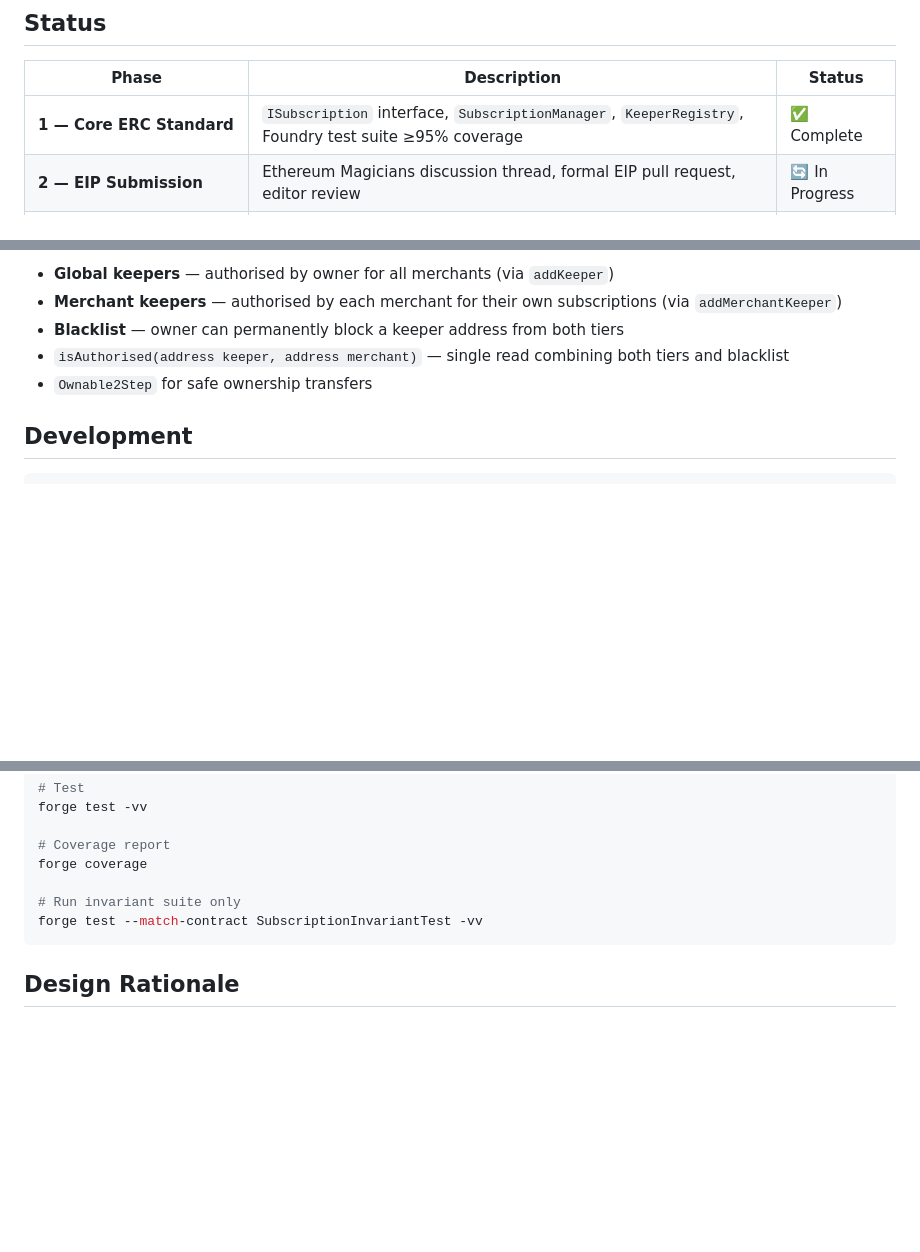
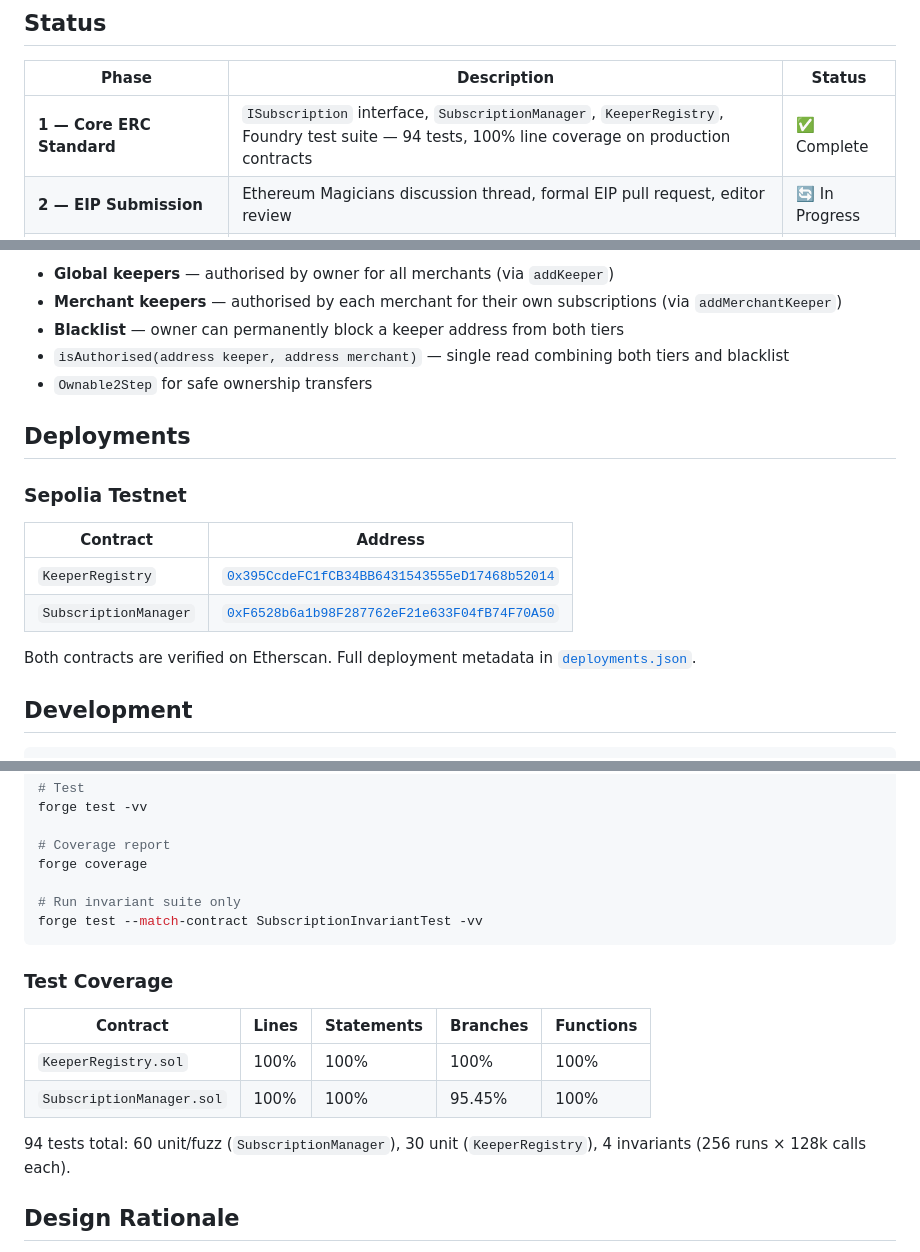
Before and after one commit to cadence-protocol/cadence-protocol, a Markdown page: README.md, 3 parts joined by grey strips. Rendered like a GitHub page; blank space fills up the shorter version.

Commit message:
docs: add Sepolia deployment addresses and test coverage to README
- Add Deployments section with Sepolia contract addresses and Etherscan links
- Add test coverage table (100% lines/statements/functions on production contracts)
- Update Phase 1 status with actual test count (94 tests)

Co-Authored-By: Claude Sonnet 4.6 <noreply@anthropic.com>

````diff
--- a/README.md
+++ b/README.md
@@ -16,7 +16,7 @@ Cadence defines a standard interface for onchain subscriptions — native pull p
 
 | Phase                           | Description                                                                                          | Status      |
 | ------------------------------- | ---------------------------------------------------------------------------------------------------- | ----------- |
-| **1 — Core ERC Standard**       | `ISubscription` interface, `SubscriptionManager`, `KeeperRegistry`, Foundry test suite ≥95% coverage | ✅ Complete |
+| **1 — Core ERC Standard**       | `ISubscription` interface, `SubscriptionManager`, `KeeperRegistry`, Foundry test suite — 94 tests, 100% line coverage on production contracts | ✅ Complete |
 | **2 — EIP Submission**          | Ethereum Magicians discussion thread, formal EIP pull request, editor review                         | 🔄 In Progress |
 | **3 — Documentation & Tooling** | Specification site, TypeScript SDK (`@cadenceprotocol/sdk`), The Graph subgraph, CLI                 | ⏳ Planned  |
 | **4 — Automation Service**      | Keeper network, scheduler, dunning manager, Stripe-compatible webhooks, merchant dashboard           | ⏳ Planned  |
@@ -78,6 +78,17 @@ Two-tier keeper authorisation registry.
 - `isAuthorised(address keeper, address merchant)` — single read combining both tiers and blacklist
 - `Ownable2Step` for safe ownership transfers
 
+## Deployments
+
+### Sepolia Testnet
+
+| Contract | Address |
+| -------- | ------- |
+| `KeeperRegistry` | [`0x395CcdeFC1fCB34BB6431543555eD17468b52014`](https://sepolia.etherscan.io/address/0x395CcdeFC1fCB34BB6431543555eD17468b52014) |
+| `SubscriptionManager` | [`0xF6528b6a1b98F287762eF21e633F04fB74F70A50`](https://sepolia.etherscan.io/address/0xF6528b6a1b98F287762eF21e633F04fB74F70A50) |
+
+Both contracts are verified on Etherscan. Full deployment metadata in [`deployments.json`](./deployments.json).
+
 ## Development
 
 ```bash
@@ -97,6 +108,15 @@ forge coverage
 forge test --match-contract SubscriptionInvariantTest -vv
 ```
 
+### Test Coverage
+
+| Contract | Lines | Statements | Branches | Functions |
+| -------- | ----- | ---------- | -------- | --------- |
+| `KeeperRegistry.sol` | 100% | 100% | 100% | 100% |
+| `SubscriptionManager.sol` | 100% | 100% | 95.45% | 100% |
+
+94 tests total: 60 unit/fuzz (`SubscriptionManager`), 30 unit (`KeeperRegistry`), 4 invariants (256 runs × 128k calls each).
+
 ## Design Rationale
 
 See [docs/rationale.md](docs/rationale.md) for the reasoning behind key design decisions: bytes32 subscription IDs, pull-payment ETH model, soft-fail collection, PastDue as a computed status, and trial period handling.
````
